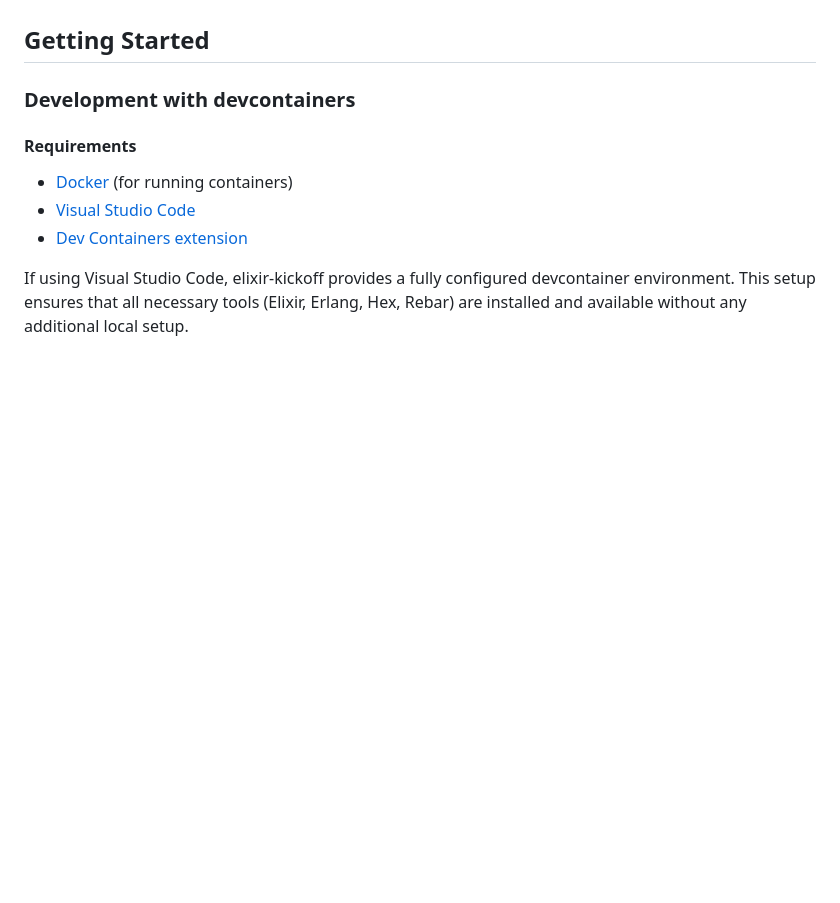
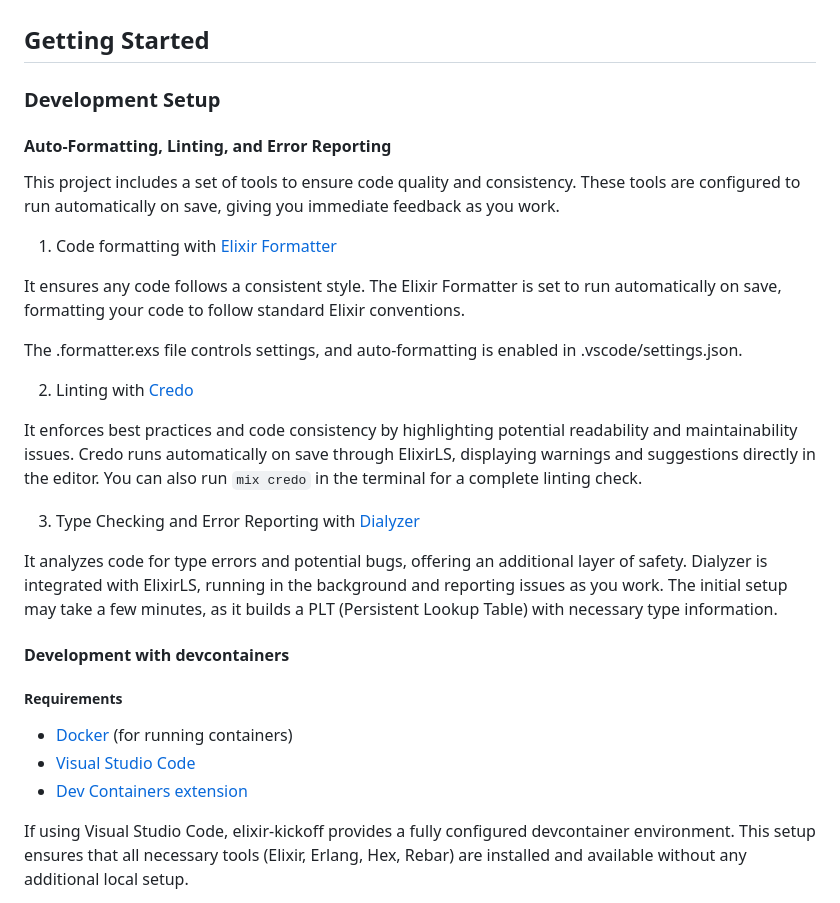
Before and after one commit to Elixir-journey/elixir-kickoff, a Markdown page: README.md, the part around the change. GitHub-like rendering; blank space fills up the shorter version.

Commit message:
Update README.md
Signed-off-by: Kevin Avignon <6740474+Kavignon@users.noreply.github.com>

````diff
--- a/README.md
+++ b/README.md
@@ -10,9 +10,29 @@ This repository is a general-purpose Elixir project template designed to help yo
 
 ## Getting Started
 
-### Development with devcontainers
+### Development Setup
 
-#### Requirements
+#### Auto-Formatting, Linting, and Error Reporting
+This project includes a set of tools to ensure code quality and consistency. These tools are configured to run automatically on save, giving you immediate feedback as you work.
+
+1. Code formatting with [Elixir Formatter](https://hexdocs.pm/mix/main/Mix.Tasks.Format.html)
+
+It ensures any code follows a consistent style. The Elixir Formatter is set to run automatically on save, formatting your code to follow standard Elixir conventions.
+
+The .formatter.exs file controls settings, and auto-formatting is enabled in .vscode/settings.json.
+
+2. Linting with [Credo](https://hexdocs.pm/credo/overview.html)
+
+It enforces best practices and code consistency by highlighting potential readability and maintainability issues. Credo runs automatically on save through ElixirLS, displaying warnings and suggestions directly in the editor. You can also run ```mix credo``` in the terminal for a complete linting check.
+
+3. Type Checking and Error Reporting with [Dialyzer](https://www.erlang.org/doc/apps/dialyzer/dialyzer_chapter.html)
+
+It analyzes code for type errors and potential bugs, offering an additional layer of safety. Dialyzer is integrated with ElixirLS, running in the background and reporting issues as you work.
+The initial setup may take a few minutes, as it builds a PLT (Persistent Lookup Table) with necessary type information.
+
+#### Development with devcontainers
+
+##### Requirements
 
 - [Docker](https://www.docker.com) (for running containers)
 - [Visual Studio Code](https://code.visualstudio.com)
````
